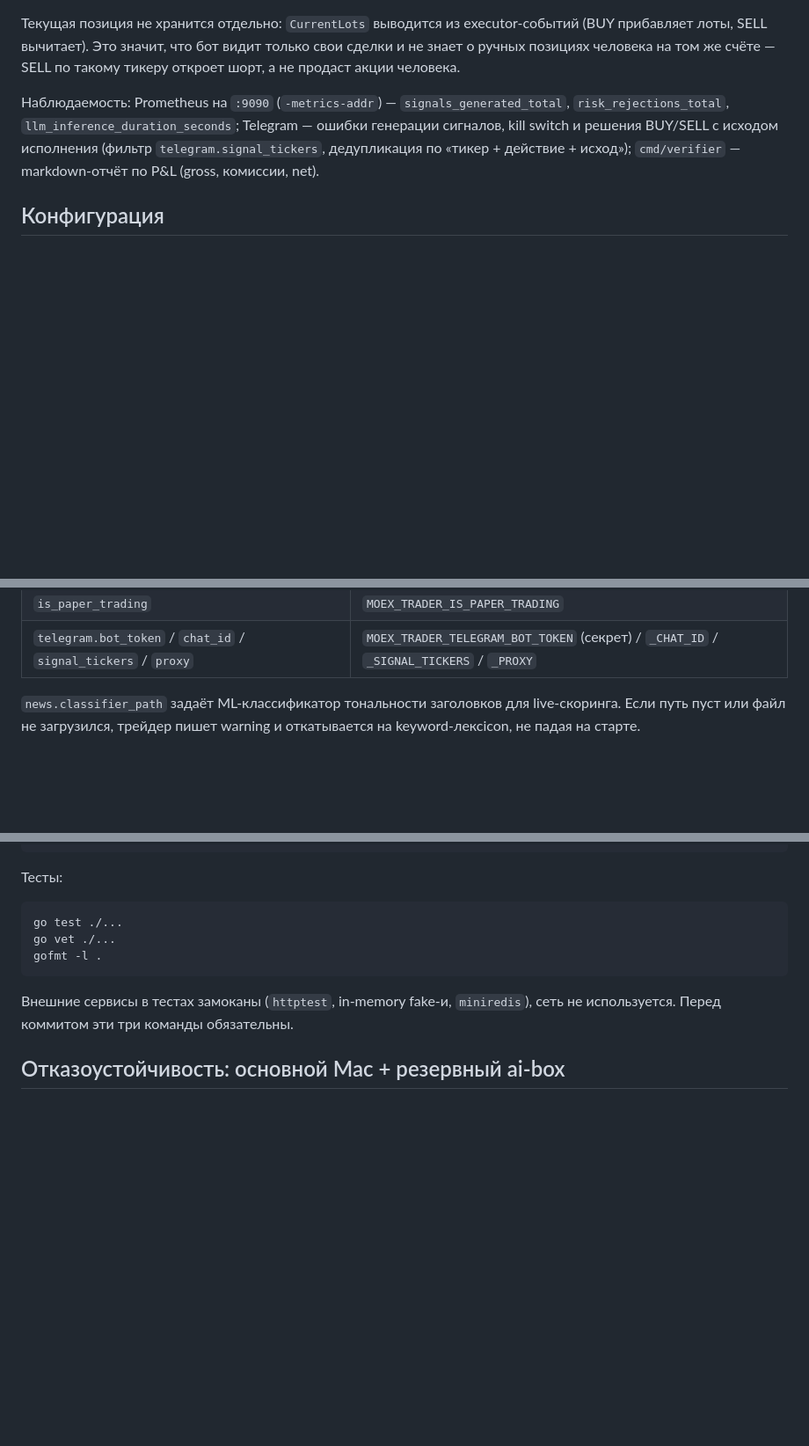
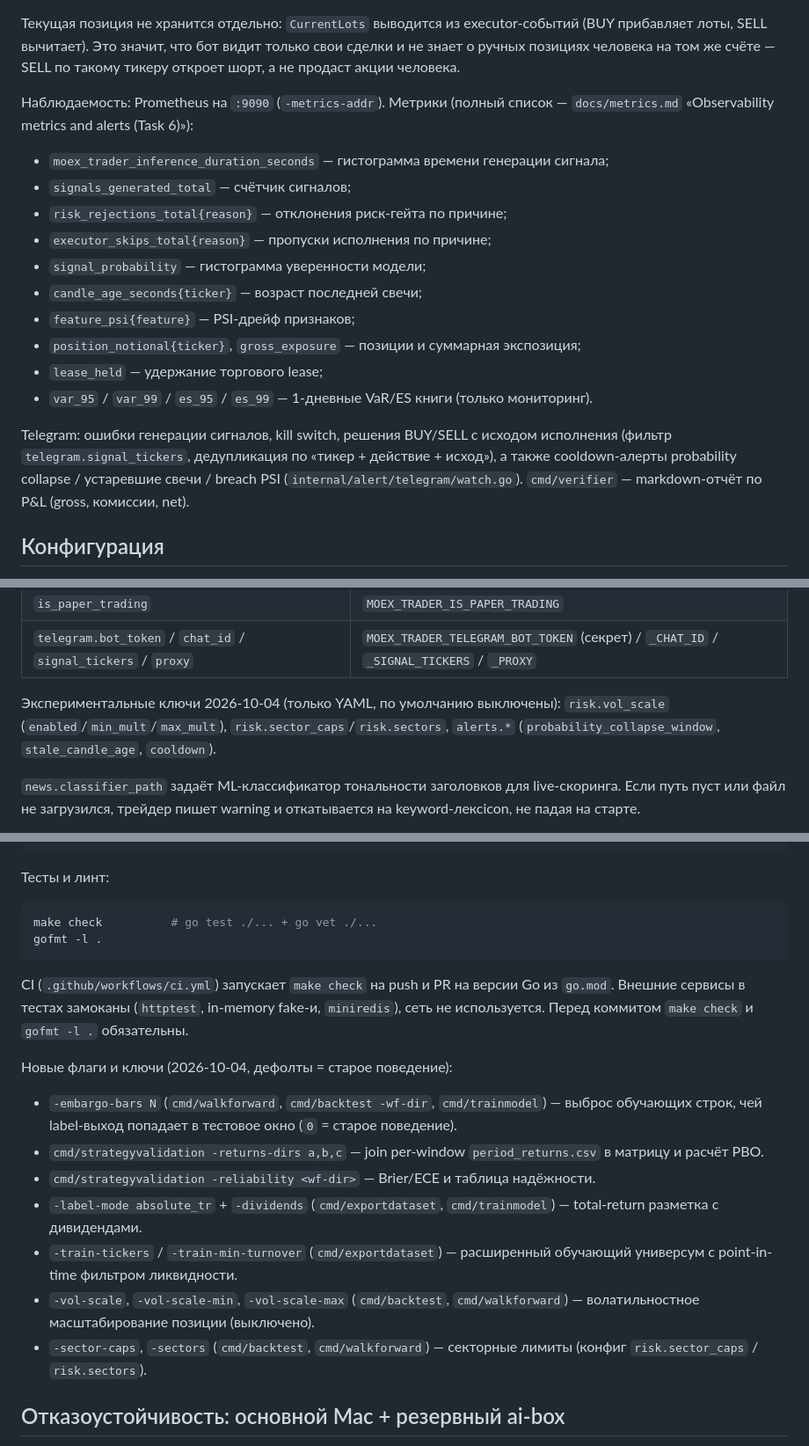
Before and after one commit to alterfo/moex-trader, a Markdown page: README.md, 3 parts joined by grey strips. Shown at 88% size. Rendered like a GitHub page; blank space fills up the shorter version.

Commit message:
feat: final documentation updates (Task 15)

````diff
--- a/README.md
+++ b/README.md
@@ -334,11 +334,25 @@ SQLite (`modernc.org/sqlite`, WAL + busy timeout 5000ms), файл из `storage
 знает о ручных позициях человека на том же счёте — SELL по такому тикеру откроет шорт,
 а не продаст акции человека.
 
-Наблюдаемость: Prometheus на `:9090` (`-metrics-addr`) — `signals_generated_total`,
-`risk_rejections_total`, `llm_inference_duration_seconds`; Telegram — ошибки генерации
-сигналов, kill switch и решения BUY/SELL с исходом исполнения (фильтр
-`telegram.signal_tickers`, дедупликация по «тикер + действие + исход»); `cmd/verifier` —
-markdown-отчёт по P&L (gross, комиссии, net).
+Наблюдаемость: Prometheus на `:9090` (`-metrics-addr`). Метрики (полный список —
+`docs/metrics.md` «Observability metrics and alerts (Task 6)»):
+
+- `moex_trader_inference_duration_seconds` — гистограмма времени генерации сигнала;
+- `signals_generated_total` — счётчик сигналов;
+- `risk_rejections_total{reason}` — отклонения риск-гейта по причине;
+- `executor_skips_total{reason}` — пропуски исполнения по причине;
+- `signal_probability` — гистограмма уверенности модели;
+- `candle_age_seconds{ticker}` — возраст последней свечи;
+- `feature_psi{feature}` — PSI-дрейф признаков;
+- `position_notional{ticker}`, `gross_exposure` — позиции и суммарная экспозиция;
+- `lease_held` — удержание торгового lease;
+- `var_95` / `var_99` / `es_95` / `es_99` — 1-дневные VaR/ES книги (только мониторинг).
+
+Telegram: ошибки генерации сигналов, kill switch, решения BUY/SELL с исходом исполнения
+(фильтр `telegram.signal_tickers`, дедупликация по «тикер + действие + исход»), а также
+cooldown-алерты probability collapse / устаревшие свечи / breach PSI
+(`internal/alert/telegram/watch.go`). `cmd/verifier` — markdown-отчёт по P&L (gross,
+комиссии, net).
 
 ## Конфигурация
 
@@ -371,6 +385,10 @@ YAML + `.env` рядом с конфигом (реальные env-переме
 | `poll_interval` | `MOEX_TRADER_POLL_INTERVAL` |
 | `is_paper_trading` | `MOEX_TRADER_IS_PAPER_TRADING` |
 | `telegram.bot_token` / `chat_id` / `signal_tickers` / `proxy` | `MOEX_TRADER_TELEGRAM_BOT_TOKEN` (секрет) / `_CHAT_ID` / `_SIGNAL_TICKERS` / `_PROXY` |
+
+Экспериментальные ключи 2026-10-04 (только YAML, по умолчанию выключены):
+`risk.vol_scale` (`enabled`/`min_mult`/`max_mult`), `risk.sector_caps`/`risk.sectors`,
+`alerts.*` (`probability_collapse_window`, `stale_candle_age`, `cooldown`).
 
 `news.classifier_path` задаёт ML-классификатор тональности заголовков для live-скоринга.
 Если путь пуст или файл не загрузился, трейдер пишет warning и откатывается на
@@ -412,16 +430,26 @@ go run ./cmd/oosfreeze -action status
 go run ./cmd/strategyvalidation
 ```
 
-Тесты:
+Тесты и линт:
 
 ```sh
-go test ./...
-go vet ./...
+make check          # go test ./... + go vet ./...
 gofmt -l .
 ```
 
-Внешние сервисы в тестах замоканы (`httptest`, in-memory fake-и, `miniredis`), сеть не
-используется. Перед коммитом эти три команды обязательны.
+CI (`.github/workflows/ci.yml`) запускает `make check` на push и PR на версии Go из
+`go.mod`. Внешние сервисы в тестах замоканы (`httptest`, in-memory fake-и, `miniredis`),
+сеть не используется. Перед коммитом `make check` и `gofmt -l .` обязательны.
+
+Новые флаги и ключи (2026-10-04, дефолты = старое поведение):
+
+- `-embargo-bars N` (`cmd/walkforward`, `cmd/backtest -wf-dir`, `cmd/trainmodel`) — выброс обучающих строк, чей label-выход попадает в тестовое окно (`0` = старое поведение).
+- `cmd/strategyvalidation -returns-dirs a,b,c` — join per-window `period_returns.csv` в матрицу и расчёт PBO.
+- `cmd/strategyvalidation -reliability <wf-dir>` — Brier/ECE и таблица надёжности.
+- `-label-mode absolute_tr` + `-dividends` (`cmd/exportdataset`, `cmd/trainmodel`) — total-return разметка с дивидендами.
+- `-train-tickers` / `-train-min-turnover` (`cmd/exportdataset`) — расширенный обучающий универсум с point-in-time фильтром ликвидности.
+- `-vol-scale`, `-vol-scale-min`, `-vol-scale-max` (`cmd/backtest`, `cmd/walkforward`) — волатильностное масштабирование позиции (выключено).
+- `-sector-caps`, `-sectors` (`cmd/backtest`, `cmd/walkforward`) — секторные лимиты (конфиг `risk.sector_caps` / `risk.sectors`).
 
 ## Отказоустойчивость: основной Mac + резервный ai-box
 
````
Also changed, not shown: AGENTS.md (+14 -1 lines), docs/plans/20261004-model-quality-and-robustness.md (+2 -2 lines).
